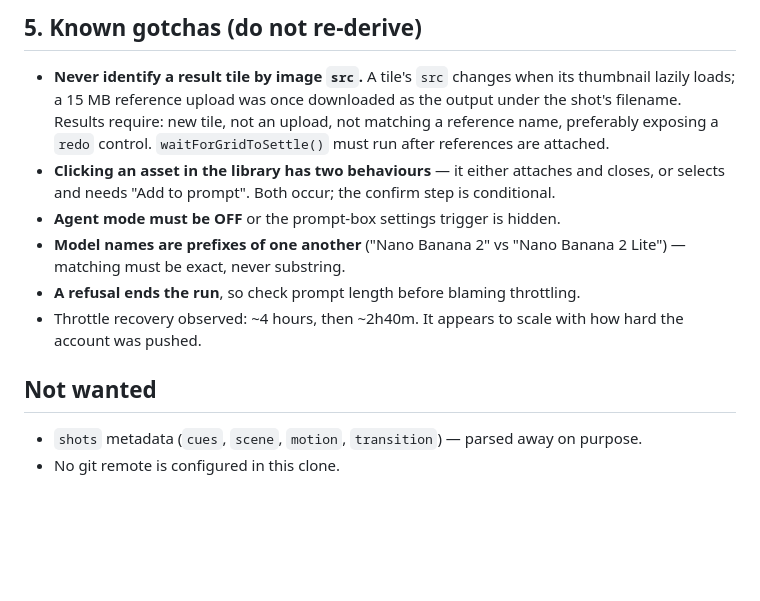
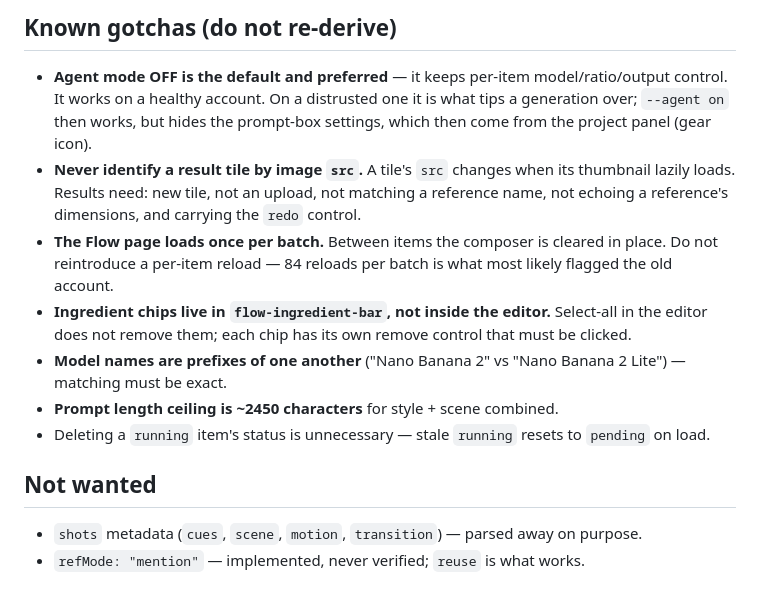
Before and after one commit to kennydodo/FlowBatch, a Markdown page: NEXT_SESSION.md, the part around one of its changes. GitHub-like rendering; blank space fills up the shorter version.

```diff
--- a/NEXT_SESSION.md
+++ b/NEXT_SESSION.md
@@ -82,20 +63,22 @@ None of these have ever run successfully:
 
-## 5. Known gotchas (do not re-derive)
+## Known gotchas (do not re-derive)
 
+- **Agent mode OFF is the default and preferred** — it keeps per-item model/ratio/output control. It
+  works on a healthy account. On a distrusted one it is what tips a generation over; `--agent on`
+  then works, but hides the prompt-box settings, which then come from the project panel (gear icon).
 - **Never identify a result tile by image `src`.** A tile's `src` changes when its thumbnail lazily
-  loads; a 15 MB reference upload was once downloaded as the output under the shot's filename.
-  Results require: new tile, not an upload, not matching a reference name, preferably exposing a
-  `redo` control. `waitForGridToSettle()` must run after references are attached.
-- **Clicking an asset in the library has two behaviours** — it either attaches and closes, or selects
-  and needs "Add to prompt". Both occur; the confirm step is conditional.
-- **Agent mode must be OFF** or the prompt-box settings trigger is hidden.
+  loads. Results need: new tile, not an upload, not matching a reference name, not echoing a
+  reference's dimensions, and carrying the `redo` control.
+- **The Flow page loads once per batch.** Between items the composer is cleared in place. Do not
+  reintroduce a per-item reload — 84 reloads per batch is what most likely flagged the old account.
+- **Ingredient chips live in `flow-ingredient-bar`, not inside the editor.** Select-all in the editor
+  does not remove them; each chip has its own remove control that must be clicked.
 - **Model names are prefixes of one another** ("Nano Banana 2" vs "Nano Banana 2 Lite") — matching
-  must be exact, never substring.
-- **A refusal ends the run**, so check prompt length before blaming throttling.
-- Throttle recovery observed: ~4 hours, then ~2h40m. It appears to scale with how hard the account
-  was pushed.
+  must be exact.
+- **Prompt length ceiling is ~2450 characters** for style + scene combined.
+- Deleting a `running` item's status is unnecessary — stale `running` resets to `pending` on load.
 
 ## Not wanted
 
 - `shots` metadata (`cues`, `scene`, `motion`, `transition`) — parsed away on purpose.
-- No git remote is configured in this clone.
+- `refMode: "mention"` — implemented, never verified; `reuse` is what works.
```
Also changed, not shown: other parts of NEXT_SESSION.md (+40 -59 lines).
